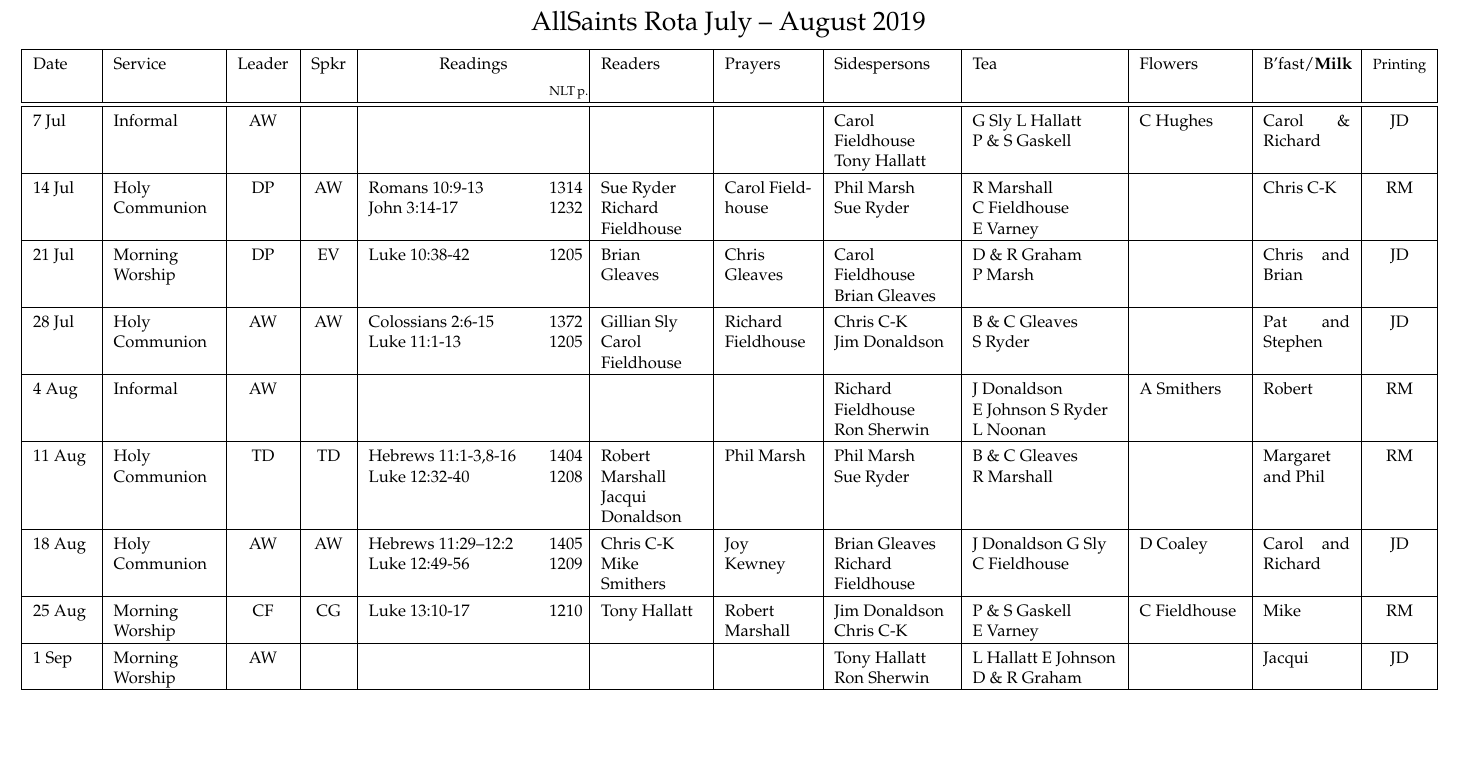
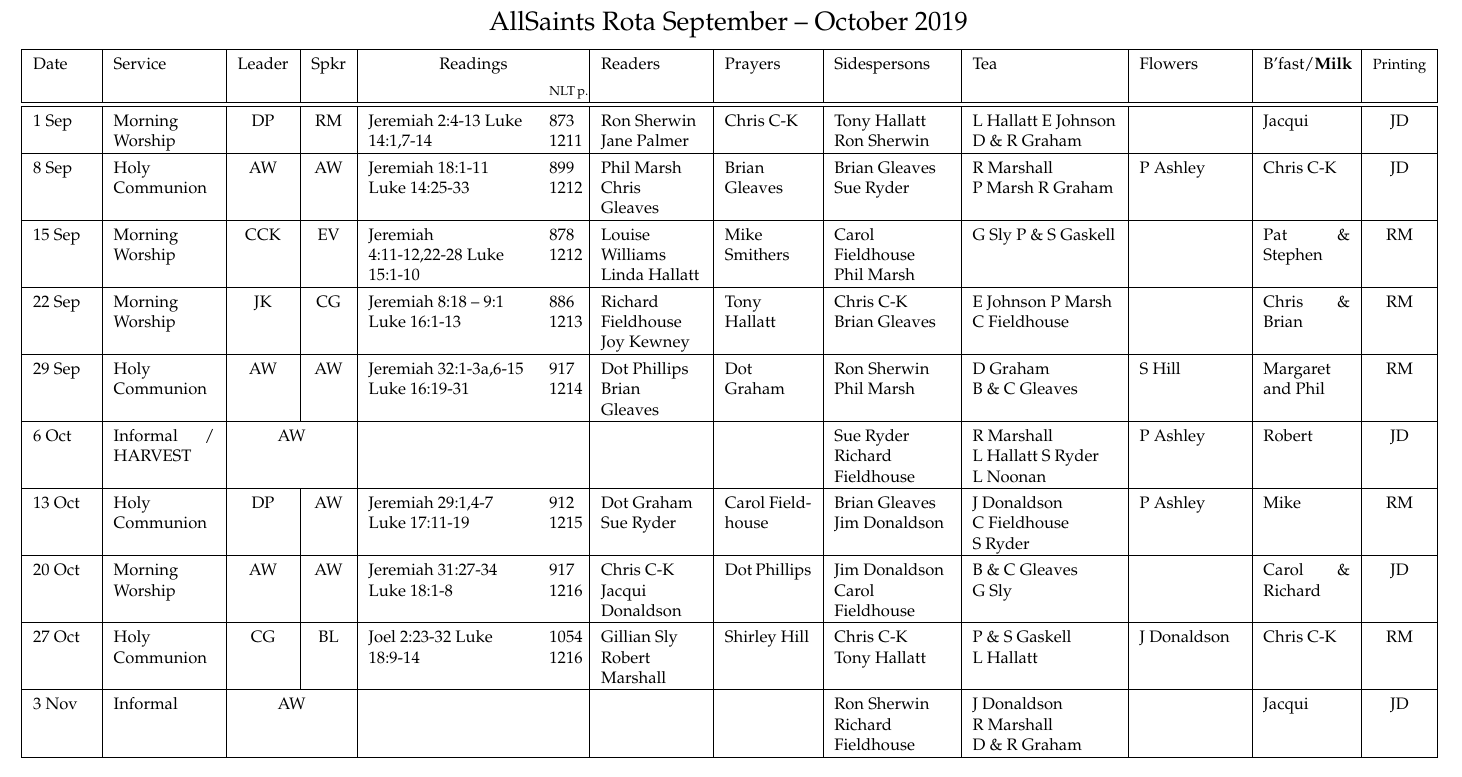
Before and after one commit to RobertAJMarshall/Rotas, a LaTeX document (AllSaintsRota.tex): part of the page, cut so that both start at the same text, the shorter picture padded with empty space. Compiled offline with pdfLaTeX; a LaTeX package or settings file that is missing is left out.

Commit message:
Sept-Oct 19 -
I think this is ready!

```diff
--- a/AllSaintsRota.tex
+++ b/AllSaintsRota.tex
@@ -85,7 +85,7 @@
 % \includegraphics[width=1cm, scale=0.10]{bells.jpeg}
   AllSaints Rota
 %{\Huge Draft}
-July -- August 2019
+September -- October 2019
 %\includegraphics[width=1cm, scale=0.10]{bells.jpeg}
 }%}
 % \begin{figure}%[h]%t!]
@@ -133,15 +133,16 @@ Sidespersons & %Welcome Team &
  &
   &   &   & \\ \hline
 \hline
-7 Jul & Informal & AW &  &  &  &  & & Carol Fieldhouse  Tony Hallatt &  G Sly L Hallatt P~\&~S~Gaskell  & C Hughes & Carol \& Richard & JD \\ \hline
-14 Jul & Holy Communion & DP & AW & Romans 10:9-13 John~3:14-17 & 1314 1232 & Sue Ryder Richard Fieldhouse & Carol Fieldhouse & Phil Marsh  Sue~Ryder & R Marshall C~Fieldhouse E~Varney &  & Chris C-K & RM \\ \hline
-21 Jul & Morning Worship & DP & EV & Luke 10:38-42   & 1205 & Brian Gleaves & Chris Gleaves & Carol Fieldhouse Brian Gleaves & D \& R Graham P~Marsh &  & Chris and Brian & JD \\ \hline
-28 Jul & Holy Communion & AW & AW & Colossians 2:6-15 Luke~11:1-13 & 1372 1205 & Gillian Sly Carol Fieldhouse & Richard Fieldhouse & Chris C-K Jim~Donaldson  & B \& C Gleaves S~Ryder &  & Pat and Stephen & JD \\ \hline
-4 Aug & Informal & AW &  &  &  &  & & Richard Fieldhouse Ron~Sherwin & J Donaldson E~Johnson S Ryder L Noonan  & A Smithers & Robert & RM \\ \hline
-11 Aug & Holy Communion & TD & TD & Hebrews 11:1-3,8-16 Luke 12:32-40  & 1404 1208 & Robert Marshall Jacqui Donaldson & Phil Marsh & Phil Marsh Sue~Ryder & B \& C Gleaves R~Marshall &  & Margaret and Phil & RM \\ \hline
-18 Aug & Holy Communion & AW & AW & Hebrews 11:29--12:2 Luke 12:49-56 & 1405 1209 & Chris C-K Mike Smithers & Joy Kewney & Brian Gleaves Richard Fieldhouse  & J Donaldson G Sly C Fieldhouse & D Coaley & Carol and Richard & JD \\ \hline
-25 Aug & Morning Worship & CF & CG & Luke 13:10-17  & 1210 & Tony Hallatt  & Robert Marshall & Jim Donaldson Chris C-K   & P \& S Gaskell E~Varney &  C Fieldhouse & Mike & RM \\ \hline
-1 Sep & Morning Worship & AW &  & &  &  &  & Tony Hallatt Ron Sherwin & L Hallatt E Johnson D \& R Graham    &  & Jacqui & JD \\ \hline
+1 Sep & Morning Worship & DP & RM &  Jeremiah 2:4-13 Luke 14:1,7-14 & 873  1211 & Ron Sherwin Jane Palmer & Chris C-K & Tony Hallatt Ron Sherwin & L Hallatt E Johnson D \& R Graham    &  & Jacqui & JD \\ \hline
+8 Sep & Holy Communion & AW & AW & Jeremiah 18:1-11 Luke 14:25-33 & 899 1212 & Phil Marsh Chris Gleaves & Brian Gleaves &   Brian Gleaves Sue Ryder & R Marshall  P~Marsh R Graham & P Ashley & Chris C-K & JD \\ \hline
+15 Sep & Morning Worship & CCK & EV & Jeremiah 4:11-12,22-28 Luke 15:1-10 & 878 1212 & Louise Williams Linda Hallatt & Mike Smithers & Carol Fieldhouse Phil~Marsh &  G Sly  P \& S Gaskell  &  & Pat \& Stephen & RM \\ \hline
+22 Sep & Morning Worship & JK & CG & Jeremiah 8:18 -- 9:1 Luke 16:1-13 & 886 1213 & Richard Fieldhouse Joy Kewney & Tony Hallatt & Chris C-K Brian Gleaves &  E Johnson P Marsh C Fieldhouse &  & Chris \& Brian & RM \\ \hline
+29 Sep & Holy Communion & AW & AW & Jeremiah 32:1-3a,6-15 Luke 16:19-31 & 917 1214 & Dot Phillips Brian Gleaves & Dot Graham &  Ron Sherwin Phil Marsh &  D Graham B~\&~C~Gleaves & S Hill & Margaret and Phil & RM \\ \hline
+6 Oct & Informal / HARVEST & \multicolumn{2}{c|}{AW} &  &  &  &  &  Sue Ryder  Richard Fieldhouse &  R Marshall L~Hallatt S Ryder L~Noonan & P Ashley & Robert & JD \\ \hline
+13 Oct & Holy Communion & DP & AW & Jeremiah 29:1,4-7 Luke 17:11-19 &  912 1215 & Dot Graham Sue Ryder & Carol Fieldhouse & Brian Gleaves Jim Donaldson & J Donaldson C~Fieldhouse S~Ryder & P Ashley & Mike & RM \\ \hline
+20 Oct & Morning Worship & AW & AW & Jeremiah 31:27-34 Luke 18:1-8 & 917 1216 & Chris C-K Jacqui Donaldson & Dot Phillips & Jim Donaldson Carol Fieldhouse & B \& C Gleaves G~Sly &  & Carol \& Richard & JD \\ \hline
+27 Oct & Holy Communion & CG & BL & Joel 2:23-32 Luke 18:9-14 & 1054 1216 & Gillian Sly Robert Marshall & Shirley Hill &   Chris C-K  Tony~Hallatt & P \& S Gaskell L~Hallatt & J Donaldson & Chris C-K & RM \\ \hline
+3 Nov & Informal & \multicolumn{2}{c|}{AW} & &  &  &  & Ron Sherwin Richard Fieldhouse & J Donaldson R~Marshall D~\&~R~Graham  &  & Jacqui & JD \\ \hline
 \end{tabular}
 \label{}
 %\end{table}
```
